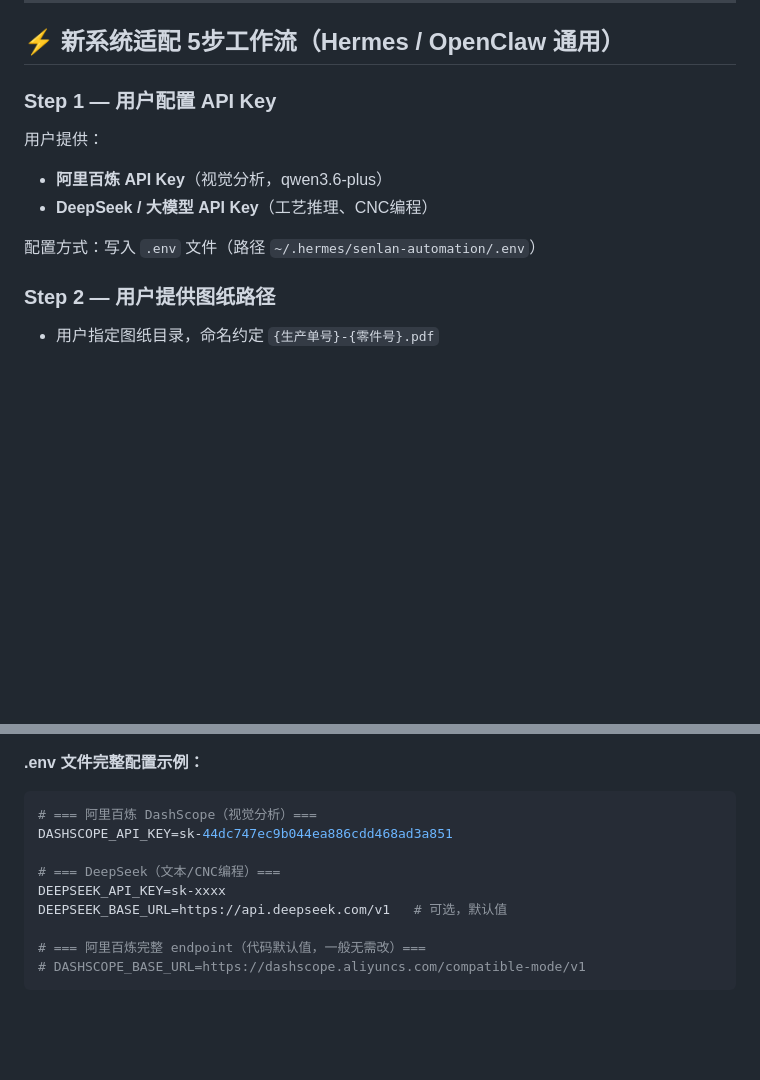
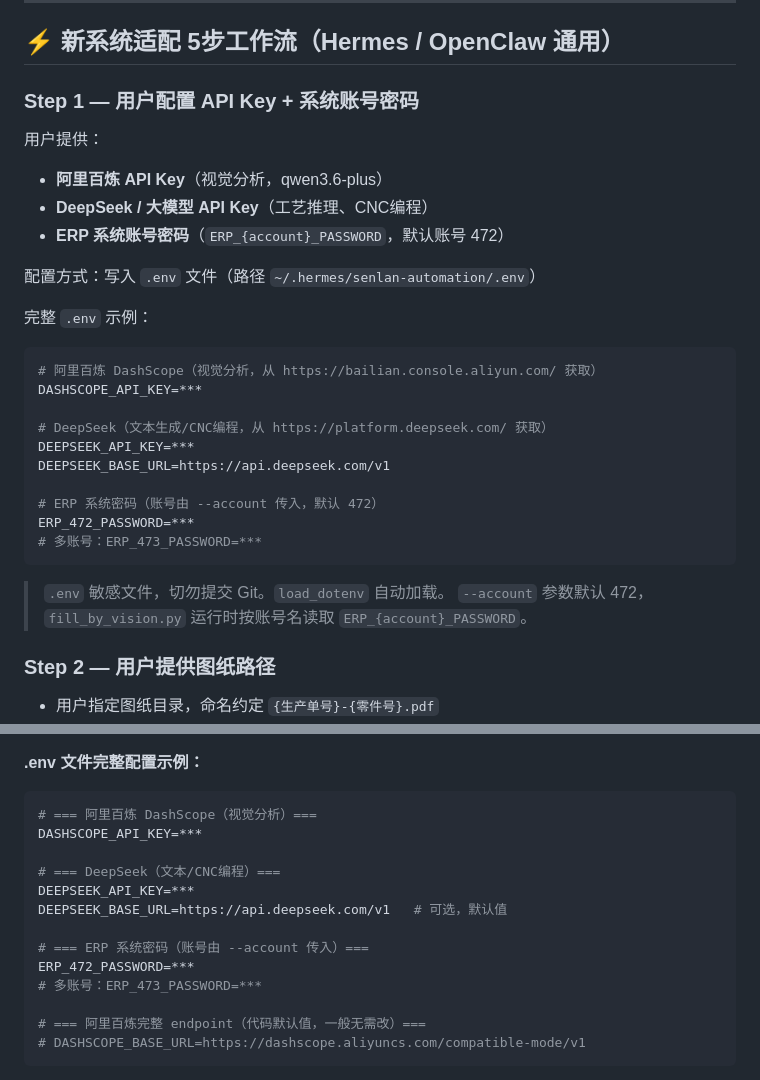
Before and after one commit to 1060392338/senlan-erp-automation, a Markdown page: SENLAN-SKILL.md, 2 parts joined by grey strips. Drawn GitHub-style; blank space fills up the shorter version.

Commit message:
fix(SENLAN-SKILL): Step1 补充 ERP 系统账号配置 + .env 模板补全
- Step 1 新增 ERP 账号密码（ERP_{account}_PASSWORD）
- 完整 .env 示例包含三要素：DASHSCOPE / DEEPSEEK / ERP
- 移除硬编码的 sk-44dc... API Key（替换为 ***）

````diff
--- a/SENLAN-SKILL.md
+++ b/SENLAN-SKILL.md
@@ -80,12 +80,30 @@ CNC 编程流水线（`run_cnc_pipeline.py`）每次执行耗时长（单零件
 
 ## ⚡ 新系统适配 5步工作流（Hermes / OpenClaw 通用）
 
-### Step 1 — 用户配置 API Key
+### Step 1 — 用户配置 API Key + 系统账号密码
 用户提供：
 - **阿里百炼 API Key**（视觉分析，qwen3.6-plus）
 - **DeepSeek / 大模型 API Key**（工艺推理、CNC编程）
+- **ERP 系统账号密码**（`ERP_{account}_PASSWORD`，默认账号 472）
 
 配置方式：写入 `.env` 文件（路径 `~/.hermes/senlan-automation/.env`）
+
+完整 `.env` 示例：
+```bash
+# 阿里百炼 DashScope（视觉分析，从 https://bailian.console.aliyun.com/ 获取）
+DASHSCOPE_API_KEY=***
+
+# DeepSeek（文本生成/CNC编程，从 https://platform.deepseek.com/ 获取）
+DEEPSEEK_API_KEY=***
+DEEPSEEK_BASE_URL=https://api.deepseek.com/v1
+
+# ERP 系统密码（账号由 --account 传入，默认 472）
+ERP_472_PASSWORD=***
+# 多账号：ERP_473_PASSWORD=***
+```
+
+> `.env` 敏感文件，切勿提交 Git。`load_dotenv` 自动加载。
+> `--account` 参数默认 472，`fill_by_vision.py` 运行时按账号名读取 `ERP_{account}_PASSWORD`。
 
 ### Step 2 — 用户提供图纸路径
 - 用户指定图纸目录，命名约定 `{生产单号}-{零件号}.pdf`
@@ -195,11 +213,15 @@ LLMClient 内部有两个独立的 OpenAI 客户端：
 **.env 文件完整配置示例：**
 ```bash
 # === 阿里百炼 DashScope（视觉分析）===
-DASHSCOPE_API_KEY=sk-44dc747ec9b044ea886cdd468ad3a851
+DASHSCOPE_API_KEY=***
 
 # === DeepSeek（文本/CNC编程）===
-DEEPSEEK_API_KEY=sk-xxxx
+DEEPSEEK_API_KEY=***
 DEEPSEEK_BASE_URL=https://api.deepseek.com/v1   # 可选，默认值
+
+# === ERP 系统密码（账号由 --account 传入）===
+ERP_472_PASSWORD=***
+# 多账号：ERP_473_PASSWORD=***
 
 # === 阿里百炼完整 endpoint（代码默认值，一般无需改）===
 # DASHSCOPE_BASE_URL=https://dashscope.aliyuncs.com/compatible-mode/v1
````
